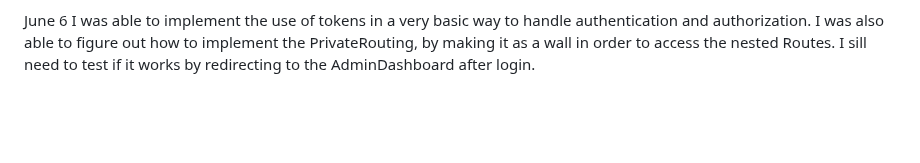
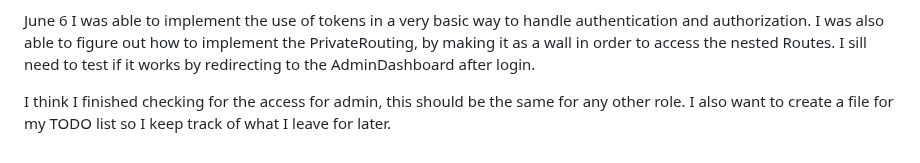
Before and after one commit to Vestigialmars5/TMS-Project, a Markdown page: PROCESS_DOCUMENTATION.md, the part around the change. GitHub-like rendering; blank space fills up the shorter version.

Commit message:
Update PROCESS_DOCUMENTATION

```diff
--- a/PROCESS_DOCUMENTATION.md
+++ b/PROCESS_DOCUMENTATION.md
@@ -366,3 +366,5 @@ I'm working on authorization, I'm taking a look at authorization tokens. As far
 
 June 6
 I was able to implement the use of tokens in a very basic way to handle authentication and authorization. I was also able to figure out how to implement the PrivateRouting, by making it as a wall in order to access the nested Routes. I sill need to test if it works by redirecting to the AdminDashboard after login.
+
+I think I finished checking for the access for admin, this should be the same for any other role. I also want to create a file for my TODO list so I keep track of what I leave for later.
```
